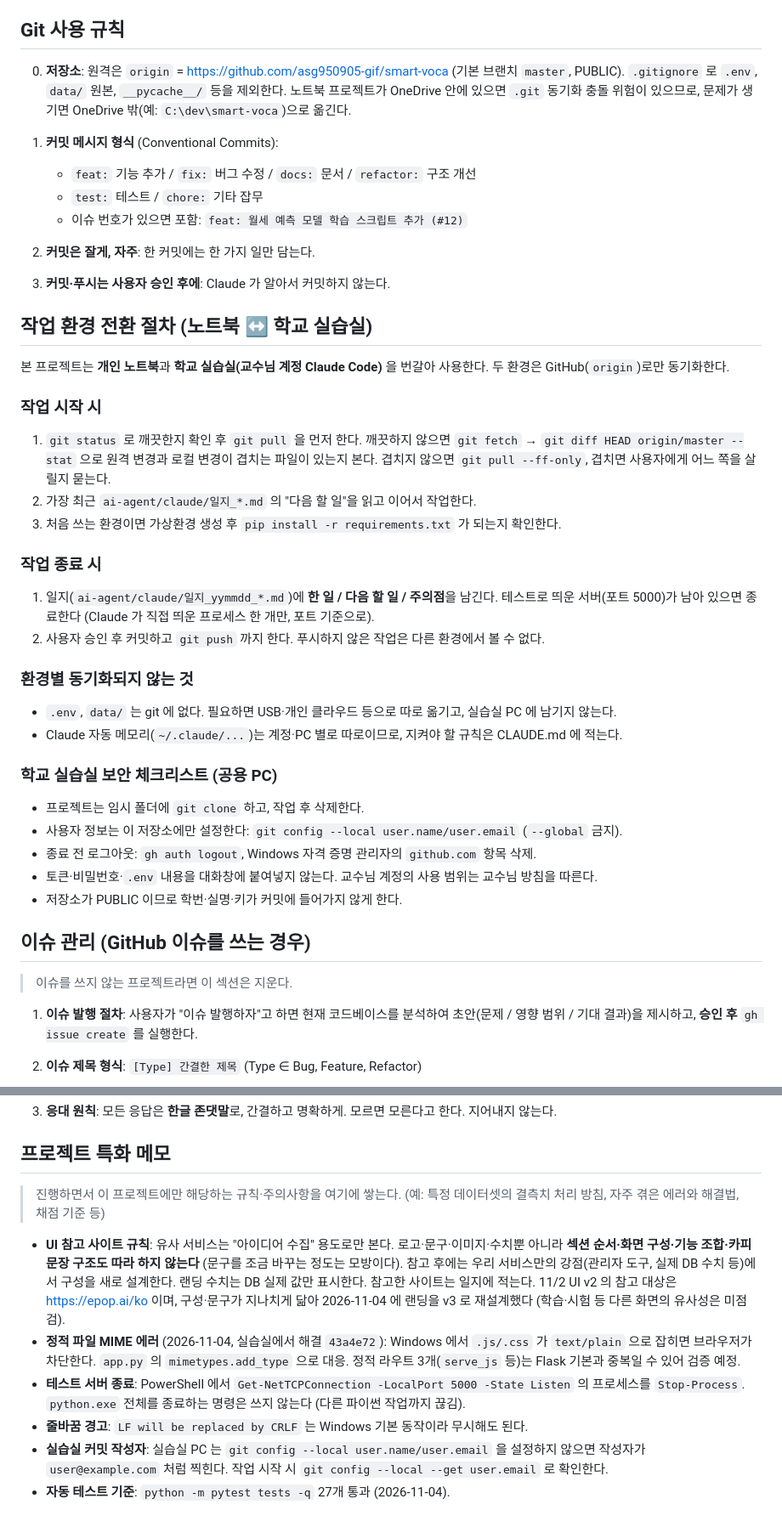
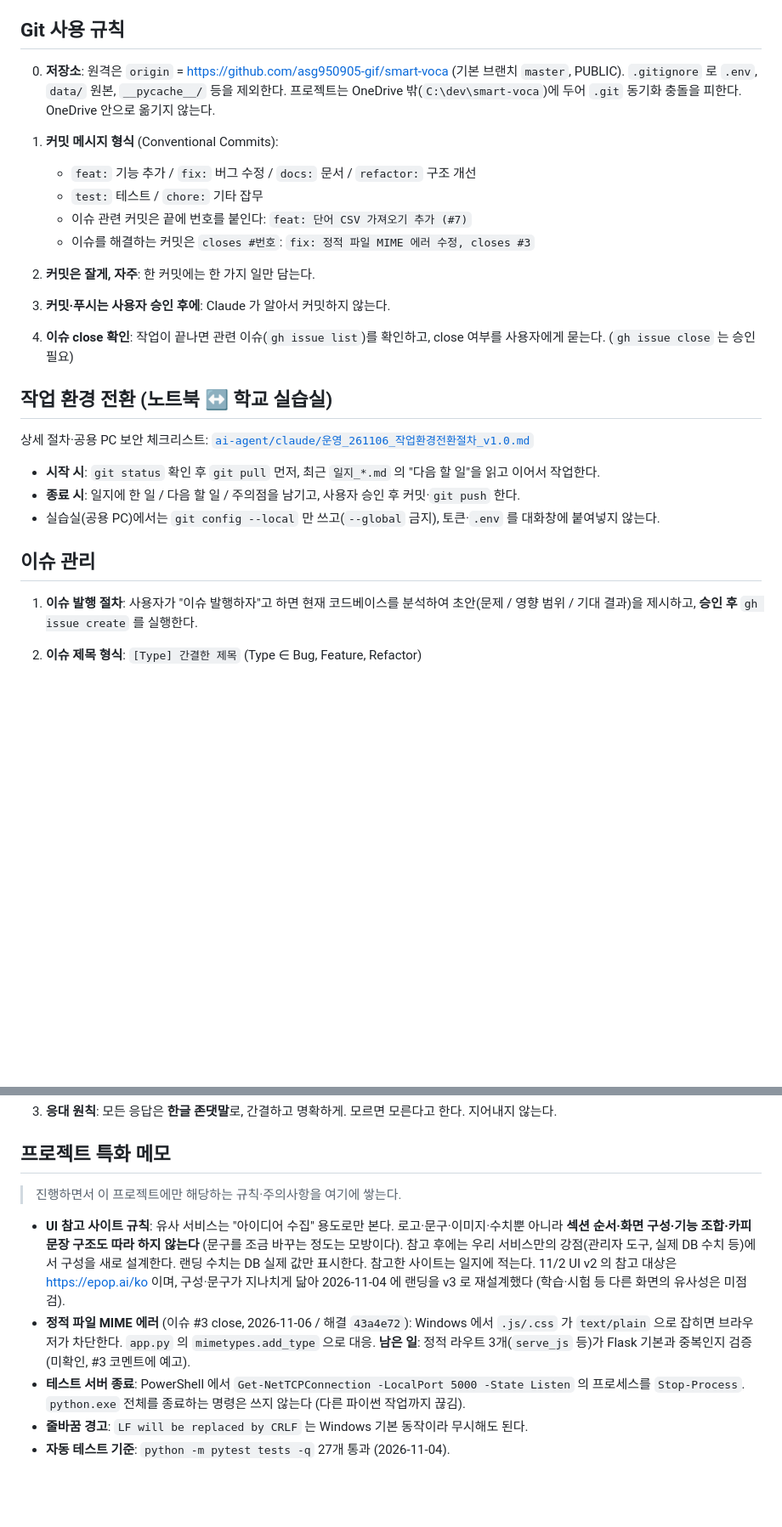
Before and after one commit to asg950905-gif/smart-voca, a Markdown page: CLAUDE.md, 2 parts joined by grey strips. Shown at 85% size. Drawn GitHub-style; blank space fills up the shorter version.

Commit message:
docs: CLAUDE.md 정리 및 작업환경전환절차 문서 분리
Co-Authored-By: Claude Sonnet 5.5 <noreply@anthropic.com>

```diff
--- a/CLAUDE.md
+++ b/CLAUDE.md
@@ -268,49 +276,31 @@ python app.py
 ## Git 사용 규칙
 
 0. **저장소**: 원격은 `origin` = https://github.com/asg950905-gif/smart-voca (기본 브랜치 `master`, PUBLIC).
-   `.gitignore` 로 `.env`, `data/` 원본, `__pycache__/` 등을 제외한다. 노트북 프로젝트가 OneDrive 안에 있으면
-   `.git` 동기화 충돌 위험이 있으므로, 문제가 생기면 OneDrive 밖(예: `C:\dev\smart-voca`)으로 옮긴다.
+   `.gitignore` 로 `.env`, `data/` 원본, `__pycache__/` 등을 제외한다.
+   프로젝트는 OneDrive 밖(`C:\dev\smart-voca`)에 두어 `.git` 동기화 충돌을 피한다. OneDrive 안으로 옮기지 않는다.
 
 1. **커밋 메시지 형식** (Conventional Commits):
    - `feat:` 기능 추가 / `fix:` 버그 수정 / `docs:` 문서 / `refactor:` 구조 개선
    - `test:` 테스트 / `chore:` 기타 잡무
-   - 이슈 번호가 있으면 포함: `feat: 월세 예측 모델 학습 스크립트 추가 (#12)`
+   - 이슈 관련 커밋은 끝에 번호를 붙인다: `feat: 단어 CSV 가져오기 추가 (#7)`
+   - 이슈를 해결하는 커밋은 `closes #번호`: `fix: 정적 파일 MIME 에러 수정, closes #3`
 
 2. **커밋은 잘게, 자주**: 한 커밋에는 한 가지 일만 담는다.
 
 3. **커밋·푸시는 사용자 승인 후에**: Claude 가 알아서 커밋하지 않는다.
 
-## 작업 환경 전환 절차 (노트북 ↔ 학교 실습실)
+4. **이슈 close 확인**: 작업이 끝나면 관련 이슈(`gh issue list`)를 확인하고, close 여부를 사용자에게 묻는다.
+   (`gh issue close` 는 승인 필요)
 
-본 프로젝트는 **개인 노트북**과 **학교 실습실(교수님 계정 Claude Code)** 을 번갈아 사용한다.
-두 환경은 GitHub(`origin`)로만 동기화한다.
+## 작업 환경 전환 (노트북 ↔ 학교 실습실)
 
-### 작업 시작 시
-1. `git status` 로 깨끗한지 확인 후 `git pull` 을 먼저 한다.
-   깨끗하지 않으면 `git fetch` → `git diff HEAD origin/master --stat` 으로 원격 변경과 로컬 변경이
-   겹치는 파일이 있는지 본다. 겹치지 않으면 `git pull --ff-only`, 겹치면 사용자에게 어느 쪽을 살릴지 묻는다.
-2. 가장 최근 `ai-agent/claude/일지_*.md` 의 "다음 할 일"을 읽고 이어서 작업한다.
-3. 처음 쓰는 환경이면 가상환경 생성 후 `pip install -r requirements.txt` 가 되는지 확인한다.
+상세 절차·공용 PC 보안 체크리스트: [`ai-agent/claude/운영_261106_작업환경전환절차_v1.0.md`](ai-agent/claude/운영_261106_작업환경전환절차_v1.0.md)
 
-### 작업 종료 시
-1. 일지(`ai-agent/claude/일지_yymmdd_*.md`)에 **한 일 / 다음 할 일 / 주의점**을 남긴다.
-   테스트로 띄운 서버(포트 5000)가 남아 있으면 종료한다 (Claude 가 직접 띄운 프로세스 한 개만, 포트 기준으로).
-2. 사용자 승인 후 커밋하고 `git push` 까지 한다. 푸시하지 않은 작업은 다른 환경에서 볼 수 없다.
+- **시작 시**: `git status` 확인 후 `git pull` 먼저, 최근 `일지_*.md` 의 "다음 할 일"을 읽고 이어서 작업한다.
+- **종료 시**: 일지에 한 일 / 다음 할 일 / 주의점을 남기고, 사용자 승인 후 커밋·`git push` 한다.
+- 실습실(공용 PC)에서는 `git config --local` 만 쓰고(`--global` 금지), 토큰·`.env` 를 대화창에 붙여넣지 않는다.
 
-### 환경별 동기화되지 않는 것
-- `.env`, `data/` 는 git 에 없다. 필요하면 USB·개인 클라우드 등으로 따로 옮기고, 실습실 PC 에 남기지 않는다.
-- Claude 자동 메모리(`~/.claude/...`)는 계정·PC 별로 따로이므로, 지켜야 할 규칙은 CLAUDE.md 에 적는다.
-
-### 학교 실습실 보안 체크리스트 (공용 PC)
-- 프로젝트는 임시 폴더에 `git clone` 하고, 작업 후 삭제한다.
-- 사용자 정보는 이 저장소에만 설정한다: `git config --local user.name/user.email` (`--global` 금지).
-- 종료 전 로그아웃: `gh auth logout`, Windows 자격 증명 관리자의 `github.com` 항목 삭제.
-- 토큰·비밀번호·`.env` 내용을 대화창에 붙여넣지 않는다. 교수님 계정의 사용 범위는 교수님 방침을 따른다.
-- 저장소가 PUBLIC 이므로 학번·실명·키가 커밋에 들어가지 않게 한다.
-
-## 이슈 관리 (GitHub 이슈를 쓰는 경우)
-
-> 이슈를 쓰지 않는 프로젝트라면 이 섹션은 지운다.
+## 이슈 관리
 
 1. **이슈 발행 절차**: 사용자가 "이슈 발행하자"고 하면 현재 코드베이스를 분석하여
    초안(문제 / 영향 범위 / 기대 결과)을 제시하고, **승인 후** `gh issue create` 를 실행한다.
@@ -347,18 +337,16 @@ python app.py
 ## 프로젝트 특화 메모
 
 > 진행하면서 이 프로젝트에만 해당하는 규칙·주의사항을 여기에 쌓는다.
-> (예: 특정 데이터셋의 결측치 처리 방침, 자주 겪은 에러와 해결법, 채점 기준 등)
 
 - **UI 참고 사이트 규칙**: 유사 서비스는 "아이디어 수집" 용도로만 본다. 로고·문구·이미지·수치뿐 아니라
   **섹션 순서·화면 구성·기능 조합·카피 문장 구조도 따라 하지 않는다** (문구를 조금 바꾸는 정도는 모방이다).
   참고 후에는 우리 서비스만의 강점(관리자 도구, 실제 DB 수치 등)에서 구성을 새로 설계한다. 랜딩 수치는 DB 실제 값만 표시한다.
   참고한 사이트는 일지에 적는다. 11/2 UI v2 의 참고 대상은 https://epop.ai/ko 이며, 구성·문구가 지나치게 닮아
   2026-11-04 에 랜딩을 v3 로 재설계했다 (학습·시험 등 다른 화면의 유사성은 미점검).
-- **정적 파일 MIME 에러** (2026-11-04, 실습실에서 해결 `43a4e72`): Windows 에서 `.js/.css` 가 `text/plain` 으로 잡히면
-  브라우저가 차단한다. `app.py` 의 `mimetypes.add_type` 으로 대응. 정적 라우트 3개(`serve_js` 등)는 Flask 기본과 중복일 수 있어 검증 예정.
+- **정적 파일 MIME 에러** (이슈 #3 close, 2026-11-06 / 해결 `43a4e72`): Windows 에서 `.js/.css` 가 `text/plain` 으로 잡히면
+  브라우저가 차단한다. `app.py` 의 `mimetypes.add_type` 으로 대응. **남은 일**: 정적 라우트 3개(`serve_js` 등)가
+  Flask 기본과 중복인지 검증 (미확인, #3 코멘트에 예고).
 - **테스트 서버 종료**: PowerShell 에서 `Get-NetTCPConnection -LocalPort 5000 -State Listen` 의 프로세스를 `Stop-Process`.
   `python.exe` 전체를 종료하는 명령은 쓰지 않는다 (다른 파이썬 작업까지 끊김).
 - **줄바꿈 경고**: `LF will be replaced by CRLF` 는 Windows 기본 동작이라 무시해도 된다.
-- **실습실 커밋 작성자**: 실습실 PC 는 `git config --local user.name/user.email` 을 설정하지 않으면 작성자가
-  `user@example.com` 처럼 찍힌다. 작업 시작 시 `git config --local --get user.email` 로 확인한다.
 - **자동 테스트 기준**: `python -m pytest tests -q` 27개 통과 (2026-11-04).
```
Also changed, not shown: other parts of CLAUDE.md (+18 -10 lines), ai-agent/claude/운영_261106_작업환경전환절차_v1.0.md (added, +36 -0 lines), ai-agent/claude/일지_261106_CLAUDE정리.md (added, +20 -0 lines).
